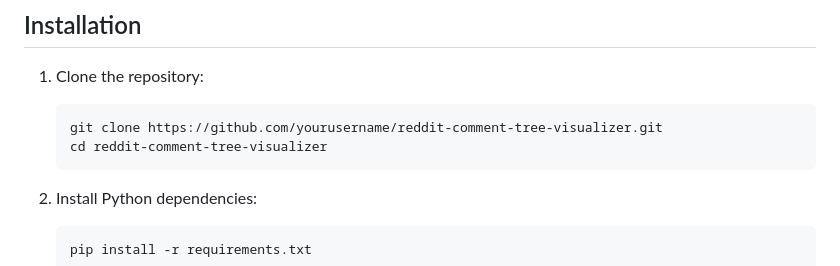
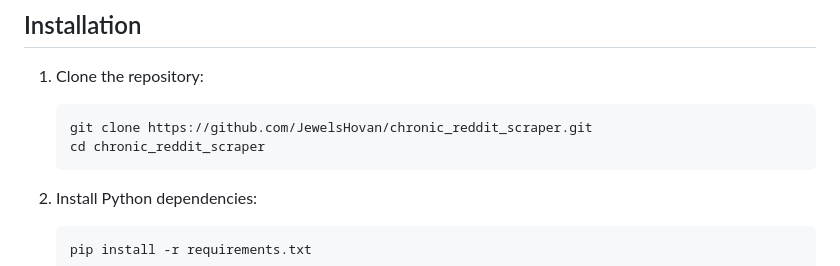
Before and after one commit to JewelsHovan/chronic_reddit_scraper, a Markdown page: README.md, the part around the change. Drawn GitHub-style.

````diff
--- a/README.md
+++ b/README.md
@@ -98,8 +98,8 @@ This scraper is designed with ethical data collection in mind:
 1. Clone the repository:
 
     ```bash
-    git clone https://github.com/yourusername/reddit-comment-tree-visualizer.git
-    cd reddit-comment-tree-visualizer
+    git clone https://github.com/JewelsHovan/chronic_reddit_scraper.git
+    cd chronic_reddit_scraper
     ```
 
 2. Install Python dependencies:
````
